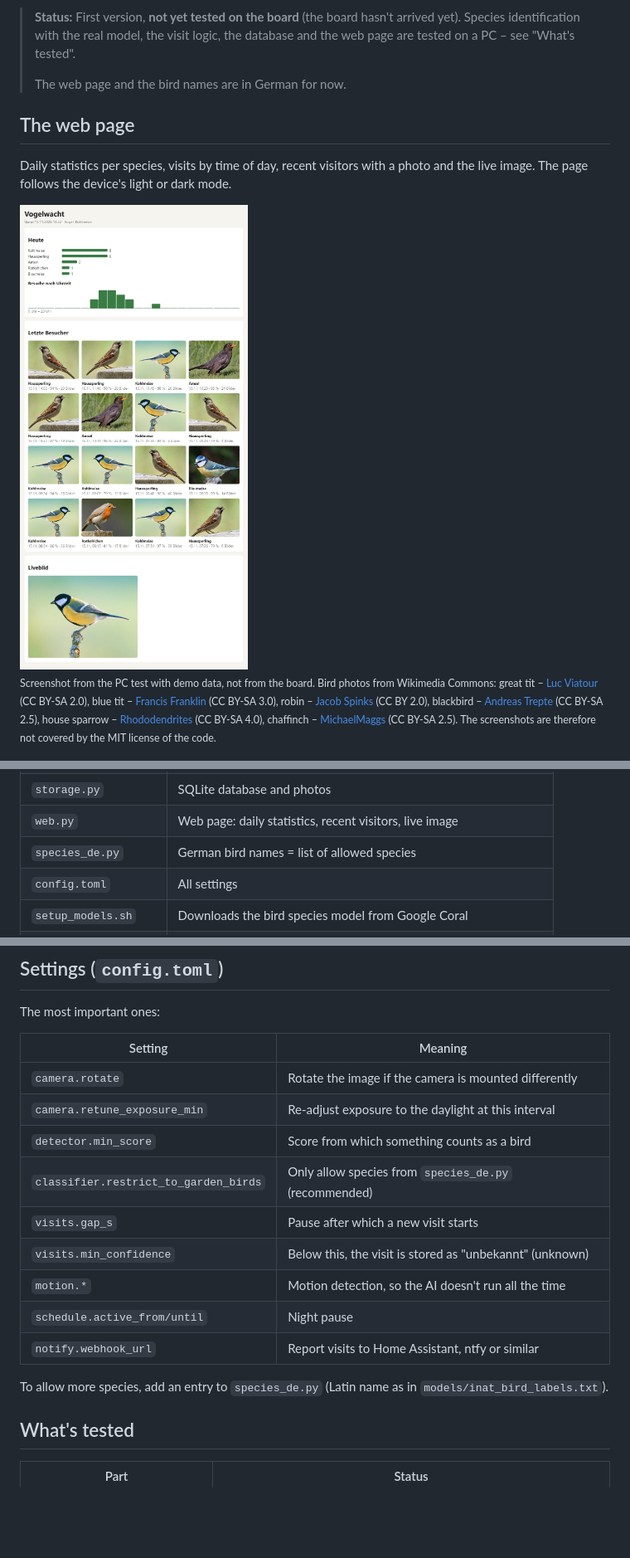
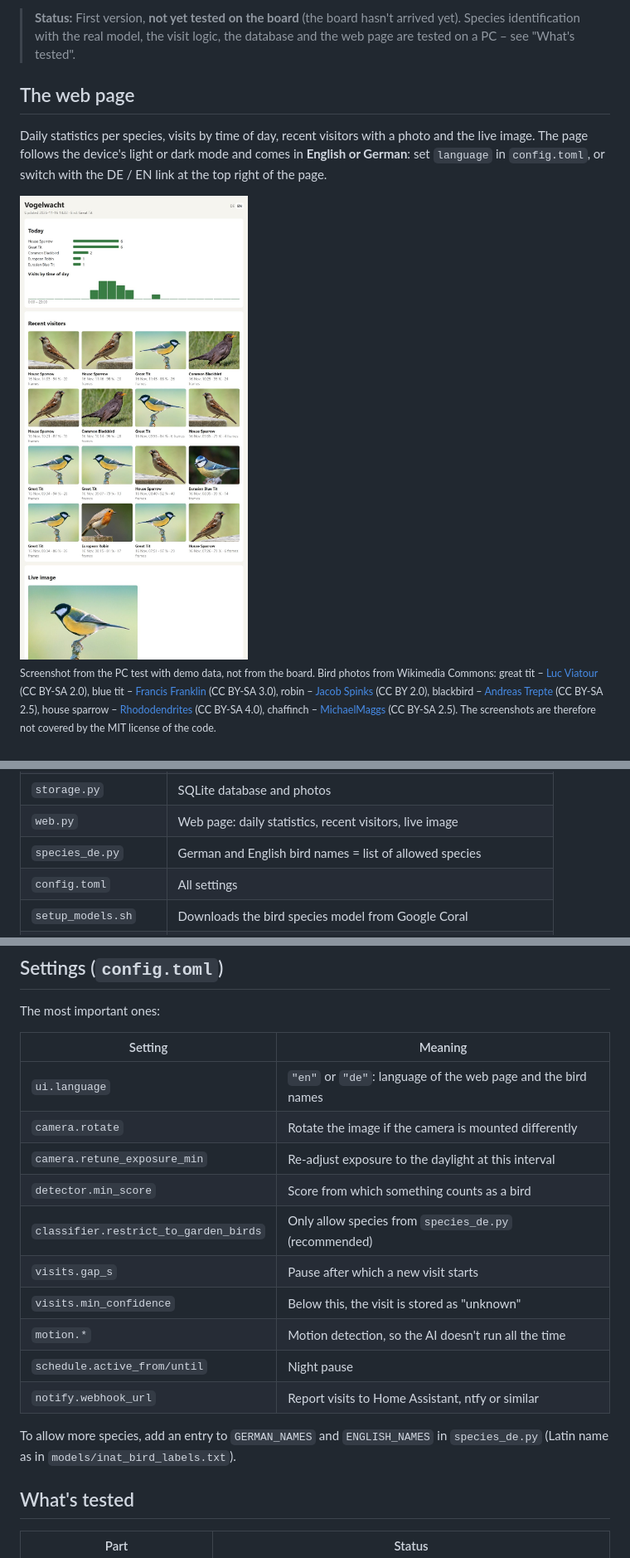
Before and after one commit to themarv1/vogelwacht, a Markdown page: README.md, 3 parts joined by grey strips. Shown at 83% size. Rendered like a GitHub page; pictures changed too: docs/webseite_en_hell.jpg (added), docs/webseite_hell.jpg; blank space fills up the shorter version.

```diff
--- a/README.md
+++ b/README.md
@@ -15,17 +15,17 @@ the board, the parametric Fusion 360 script and the parts list are on Printables
 > **Status:** First version, **not yet tested on the board** (the board hasn't
 > arrived yet). Species identification with the real model, the visit logic,
 > the database and the web page are tested on a PC – see "What's tested".
->
-> The web page and the bird names are in German for now.
 
 ## The web page
 
 Daily statistics per species, visits by time of day, recent visitors with a photo
-and the live image. The page follows the device's light or dark mode.
+and the live image. The page follows the device's light or dark mode and comes in
+**English or German**: set `language` in `config.toml`, or switch with the DE / EN
+link at the top right of the page.
 
 <picture>
-  <source media="(prefers-color-scheme: dark)" srcset="docs/webseite_dunkel.jpg">
-  <img src="docs/webseite_hell.jpg" alt="Vogelwacht web page with daily statistics, recent visitors and live image" width="600">
+  <source media="(prefers-color-scheme: dark)" srcset="docs/webseite_en_dunkel.jpg">
+  <img src="docs/webseite_en_hell.jpg" alt="Vogelwacht web page with daily statistics, recent visitors and live image" width="600">
 </picture>
 
 <sub>Screenshot from the PC test with demo data, not from the board. Bird photos from
@@ -57,7 +57,7 @@ Camera (OV5647, CSI)
 | `visits.py` | Groups detections into visits (pure logic, with tests) |
 | `storage.py` | SQLite database and photos |
 | `web.py` | Web page: daily statistics, recent visitors, live image |
-| `species_de.py` | German bird names = list of allowed species |
+| `species_de.py` | German and English bird names = list of allowed species |
 | `config.toml` | All settings |
 | `setup_models.sh` | Downloads the bird species model from Google Coral |
 | `vogelwacht.service` | Autostart via systemd |
@@ -140,18 +140,19 @@ The most important ones:
 
 | Setting | Meaning |
 |---------|---------|
+| `ui.language` | `"en"` or `"de"`: language of the web page and the bird names |
 | `camera.rotate` | Rotate the image if the camera is mounted differently |
 | `camera.retune_exposure_min` | Re-adjust exposure to the daylight at this interval |
 | `detector.min_score` | Score from which something counts as a bird |
 | `classifier.restrict_to_garden_birds` | Only allow species from `species_de.py` (recommended) |
 | `visits.gap_s` | Pause after which a new visit starts |
-| `visits.min_confidence` | Below this, the visit is stored as "unbekannt" (unknown) |
+| `visits.min_confidence` | Below this, the visit is stored as "unknown" |
 | `motion.*` | Motion detection, so the AI doesn't run all the time |
 | `schedule.active_from/until` | Night pause |
 | `notify.webhook_url` | Report visits to Home Assistant, ntfy or similar |
 
-To allow more species, add an entry to `species_de.py` (Latin name as in
-`models/inat_bird_labels.txt`).
+To allow more species, add an entry to `GERMAN_NAMES` and `ENGLISH_NAMES` in
+`species_de.py` (Latin name as in `models/inat_bird_labels.txt`).
 
 ## What's tested
 
```
Also changed, not shown: README.de.md (+7 -4 lines), docs/webseite_dunkel.jpg, docs/webseite_en_dunkel.jpg (added), 5 other files.
